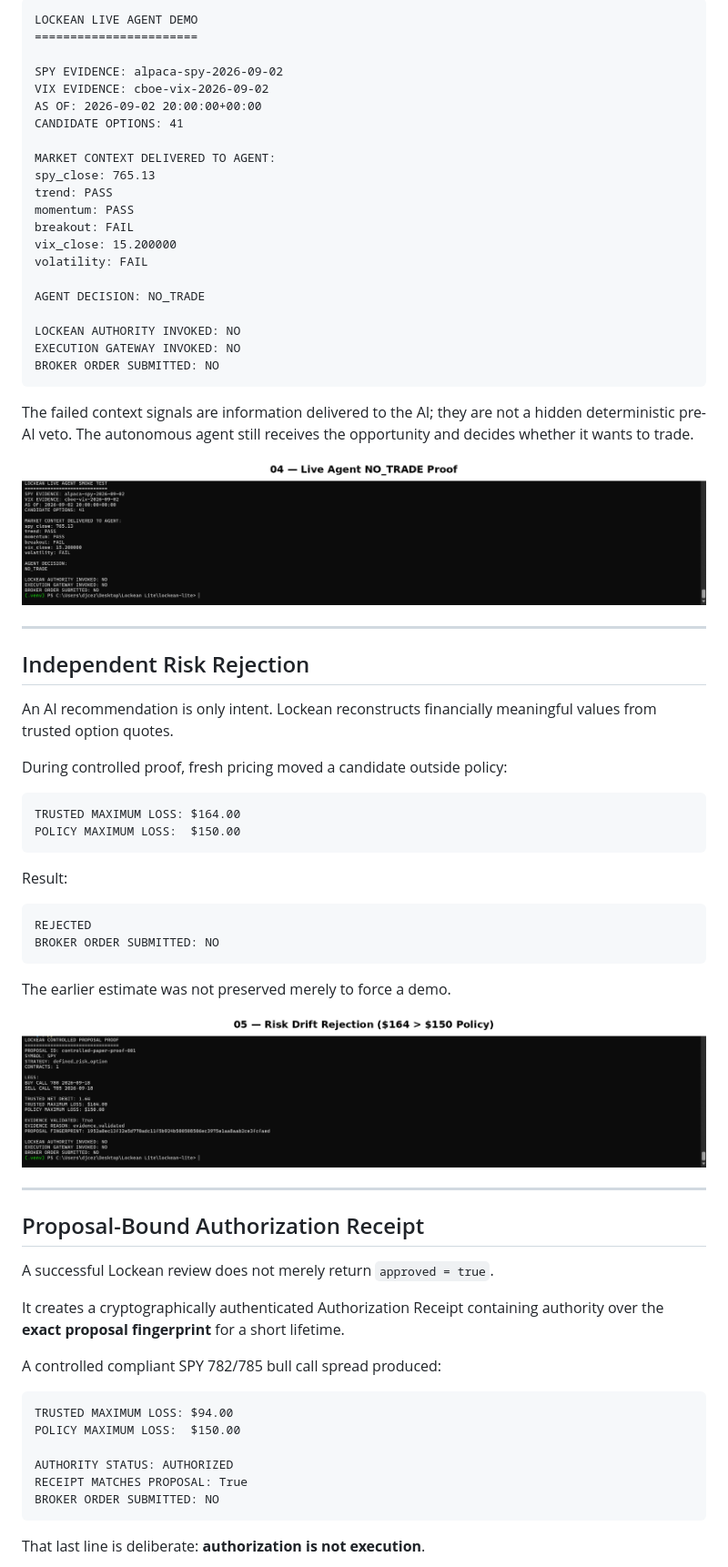
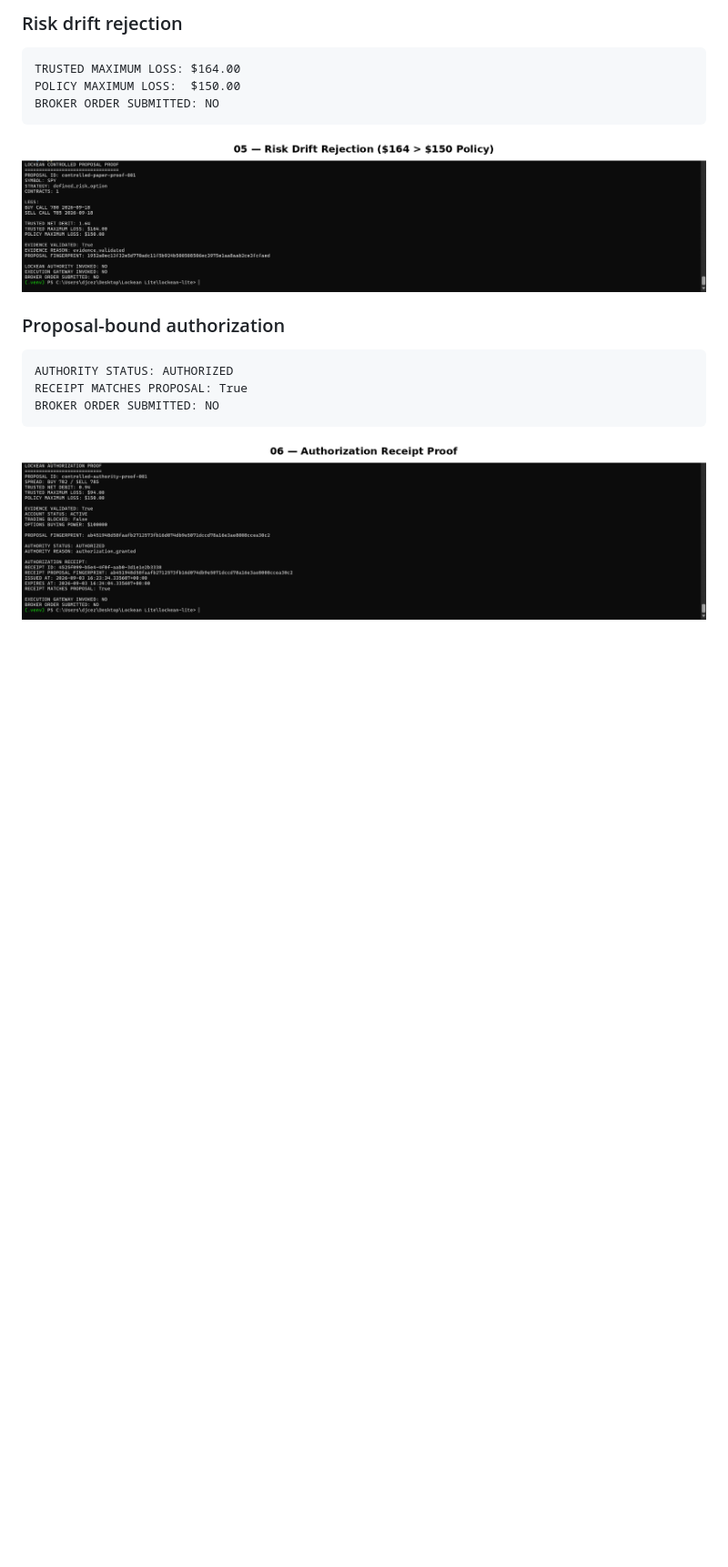
Before and after one commit to Djcezile/Lockean-lite, a Markdown page: README.md, the part around one of its changes. Shown at 91% size. GitHub-like rendering; blank space fills up the shorter version.

````diff
--- a/README.md
+++ b/README.md
@@ -145,73 +119,20 @@ The recorded September 2 run produced:
-```text
-LOCKEAN LIVE AGENT DEMO
-=======================
-
-SPY EVIDENCE: alpaca-spy-2026-09-02
-VIX EVIDENCE: cboe-vix-2026-09-02
-AS OF: 2026-09-02 20:00:00+00:00
-CANDIDATE OPTIONS: 41
-
-MARKET CONTEXT DELIVERED TO AGENT:
-spy_close: 765.13
-trend: PASS
-momentum: PASS
-breakout: FAIL
-vix_close: 15.200000
-volatility: FAIL
-
-AGENT DECISION: NO_TRADE
-
-LOCKEAN AUTHORITY INVOKED: NO
-EXECUTION GATEWAY INVOKED: NO
-BROKER ORDER SUBMITTED: NO
-```
-
-The failed context signals are information delivered to the AI; they are not a hidden deterministic pre-AI veto. The autonomous agent still receives the opportunity and decides whether it wants to trade.
-
-![Live autonomous NO_TRADE proof](docs/demo_evidence/04_live_agent_no_trade.png)
-
----
-
-## Independent Risk Rejection
-
-An AI recommendation is only intent. Lockean reconstructs financially meaningful values from trusted option quotes.
-
-During controlled proof, fresh pricing moved a candidate outside policy:
+### Risk drift rejection
 
 ```text
 TRUSTED MAXIMUM LOSS: $164.00
 POLICY MAXIMUM LOSS:  $150.00
-```
-
-Result:
-
-```text
-REJECTED
 BROKER ORDER SUBMITTED: NO
 ```
 
-The earlier estimate was not preserved merely to force a demo.
-
 ![Risk drift rejection](docs/demo_evidence/05_risk_drift_rejection.png)
 
----
-
-## Proposal-Bound Authorization Receipt
-
-A successful Lockean review does not merely return `approved = true`.
-
-It creates a cryptographically authenticated Authorization Receipt containing authority over the **exact proposal fingerprint** for a short lifetime.
-
-A controlled compliant SPY 782/785 bull call spread produced:
+### Proposal-bound authorization
 
 ```text
-TRUSTED MAXIMUM LOSS: $94.00
-POLICY MAXIMUM LOSS:  $150.00
-
 AUTHORITY STATUS: AUTHORIZED
 RECEIPT MATCHES PROPOSAL: True
 BROKER ORDER SUBMITTED: NO
 ```
 
-That last line is deliberate: **authorization is not execution**.
+![Authorization receipt](docs/demo_evidence/06_authorization_receipt.png)
 
````
Also changed, not shown: other parts of README.md (+142 -239 lines).
